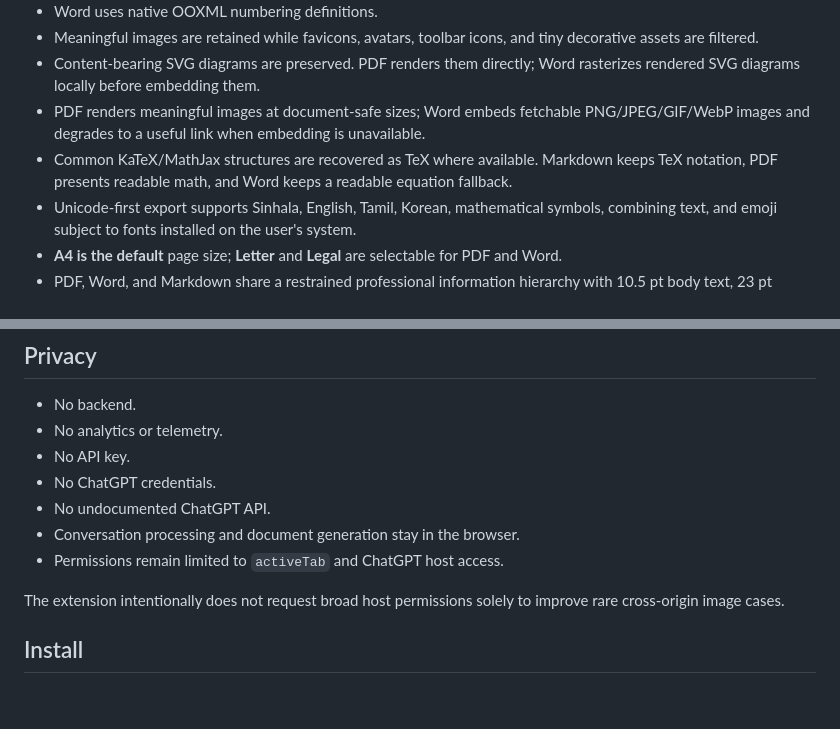
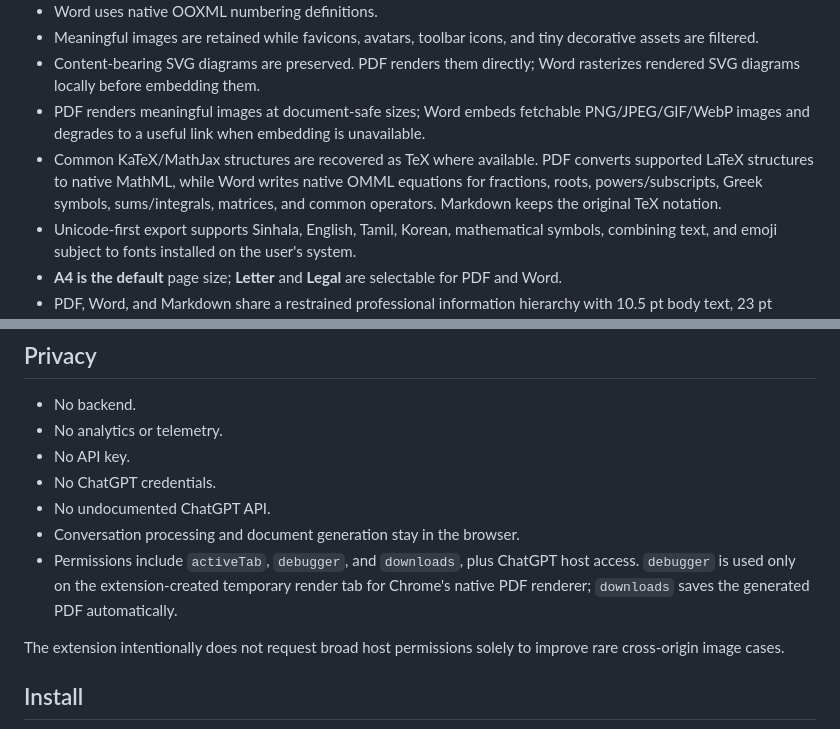
Before and after one commit to dulhara79/chatgpt-thread-exporter, a Markdown page: README.md, 2 parts joined by grey strips. Drawn GitHub-style; blank space fills up the shorter version.

```diff
--- a/README.md
+++ b/README.md
@@ -13,7 +13,7 @@ A local-only Chrome Manifest V3 extension for exporting ChatGPT conversations to
 - Meaningful images are retained while favicons, avatars, toolbar icons, and tiny decorative assets are filtered.
 - Content-bearing SVG diagrams are preserved. PDF renders them directly; Word rasterizes rendered SVG diagrams locally before embedding them.
 - PDF renders meaningful images at document-safe sizes; Word embeds fetchable PNG/JPEG/GIF/WebP images and degrades to a useful link when embedding is unavailable.
-- Common KaTeX/MathJax structures are recovered as TeX where available. Markdown keeps TeX notation, PDF presents readable math, and Word keeps a readable equation fallback.
+- Common KaTeX/MathJax structures are recovered as TeX where available. PDF converts supported LaTeX structures to native MathML, while Word writes native OMML equations for fractions, roots, powers/subscripts, Greek symbols, sums/integrals, matrices, and common operators. Markdown keeps the original TeX notation.
 - Unicode-first export supports Sinhala, English, Tamil, Korean, mathematical symbols, combining text, and emoji subject to fonts installed on the user's system.
 - **A4 is the default** page size; **Letter** and **Legal** are selectable for PDF and Word.
 - PDF, Word, and Markdown share a restrained professional information hierarchy with 10.5 pt body text, 23 pt document titles, navy/slate headings, subtle rules, Aptos/Segoe UI/Nirmala UI fallbacks, Cascadia Mono/Consolas code, and print-safe spacing.
@@ -62,7 +62,7 @@ Produces clean semantic Markdown without the old metadata table. Lists, headings
 - No ChatGPT credentials.
 - No undocumented ChatGPT API.
 - Conversation processing and document generation stay in the browser.
-- Permissions remain limited to `activeTab` and ChatGPT host access.
+- Permissions include `activeTab`, `debugger`, and `downloads`, plus ChatGPT host access. `debugger` is used only on the extension-created temporary render tab for Chrome's native PDF renderer; `downloads` saves the generated PDF automatically.
 
 The extension intentionally does not request broad host permissions solely to improve rare cross-origin image cases.
 
```
Also changed, not shown: other parts of README.md (+7 -8 lines).
